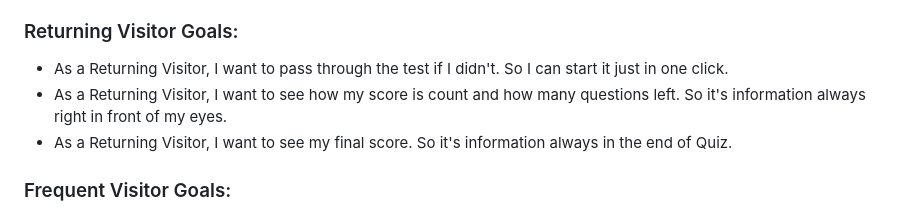
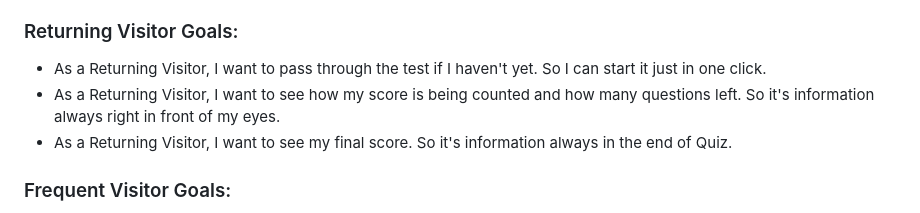
Before and after one commit to dimmando/logos, a Markdown page: README.md, the part around the change. Drawn GitHub-style.

```diff
--- a/README.md
+++ b/README.md
@@ -21,8 +21,8 @@ Car Logos Quiz can be accessed by this [link](https://dimmando.github.io/logos/)
 
 ### Returning Visitor Goals:
 
-* As a Returning Visitor, I want to pass through the test if I didn't. So I can start it just in one click.
-* As a Returning Visitor, I want to see how my score is count and how many questions left. So it's information always right in front of my eyes.
+* As a Returning Visitor, I want to pass through the test if I haven't yet. So I can start it just in one click.
+* As a Returning Visitor, I want to see how my score is being counted and how many questions left. So it's information always right in front of my eyes.
 * As a Returning Visitor, I want to see my final score.  So it's information always in the end of Quiz.
 
 ### Frequent Visitor Goals:
```
Also changed, not shown: TESTING.md (+3 -3 lines).
